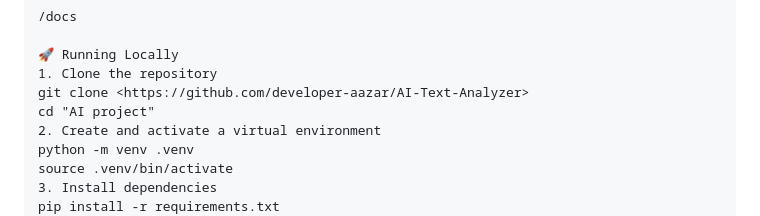
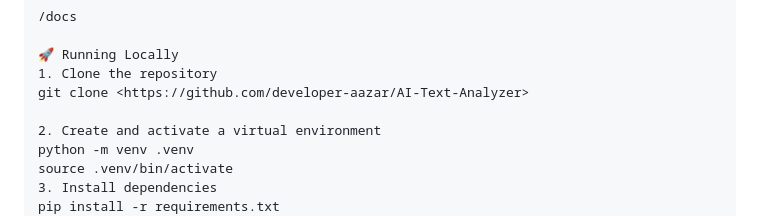
Before and after one commit to developer-aazar/AI-Text-Analyzer, a Markdown page: README.md, the part around the change. Rendered like a GitHub page.

```diff
--- a/README.md
+++ b/README.md
@@ -116,7 +116,7 @@ The API also provides interactive Swagger documentation at:
 🚀 Running Locally
 1. Clone the repository
 git clone <https://github.com/developer-aazar/AI-Text-Analyzer>
-cd "AI project"
+
 2. Create and activate a virtual environment
 python -m venv .venv
 source .venv/bin/activate
```
